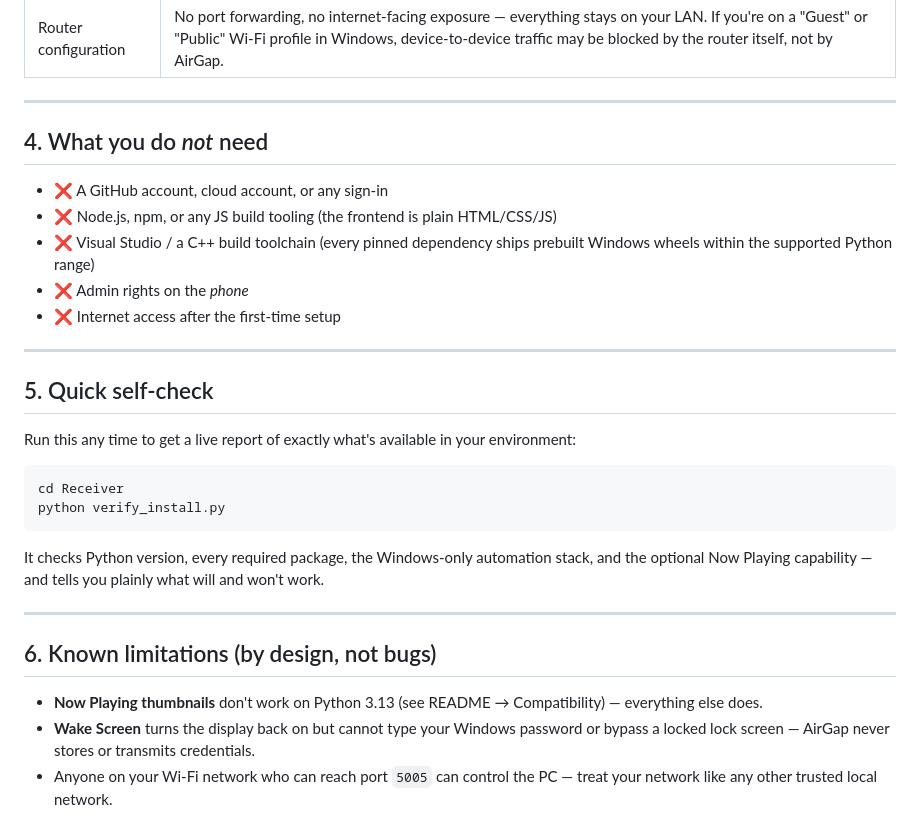
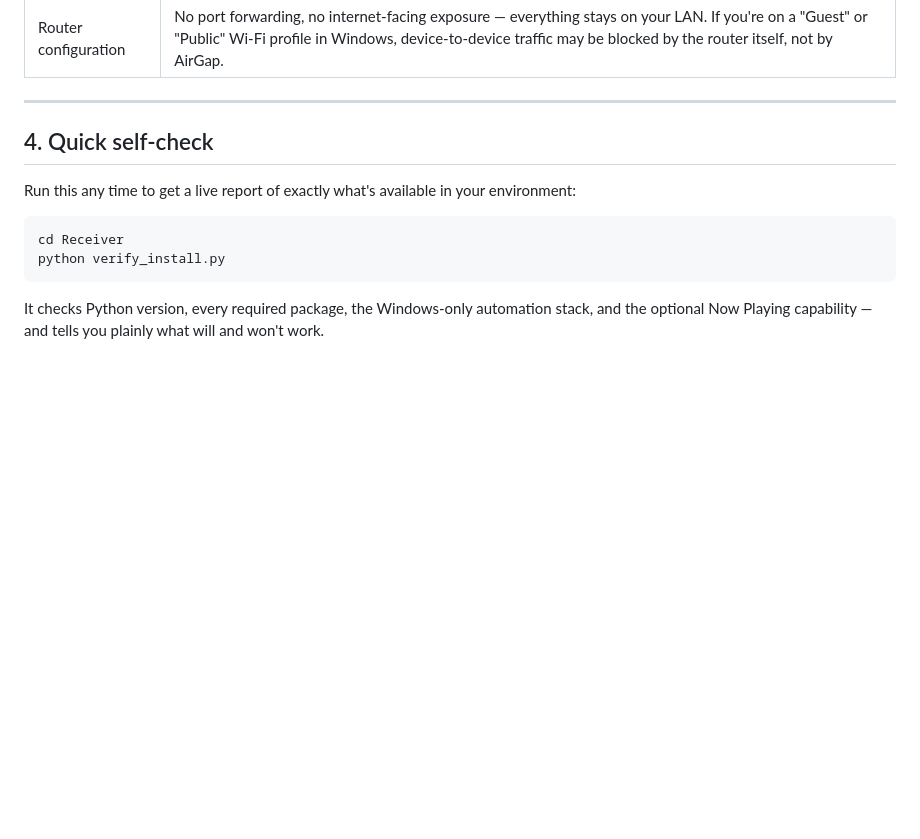
Before and after one commit to miidhunraj/AirGap_V2, a Markdown page: PREREQUISITES.md, the part around the change. Rendered like a GitHub page; blank space fills up the shorter version.

Commit message:
Update prerequisites and self-check instructions
Replaced the 'What you do *not* need' section with a 'Quick self-check' section, providing a command to verify the environment setup.

````diff
--- a/PREREQUISITES.md
+++ b/PREREQUISITES.md
@@ -49,17 +49,7 @@ All handled automatically by `easy_start.bat` (or `pip install -r Receiver/requi
 
 ---
 
-## 4. What you do *not* need
-
-- ❌ A GitHub account, cloud account, or any sign-in
-- ❌ Node.js, npm, or any JS build tooling (the frontend is plain HTML/CSS/JS)
-- ❌ Visual Studio / a C++ build toolchain (every pinned dependency ships prebuilt Windows wheels within the supported Python range)
-- ❌ Admin rights on the *phone*
-- ❌ Internet access after the first-time setup
-
----
-
-## 5. Quick self-check
+## 4. Quick self-check
 
 Run this any time to get a live report of exactly what's available in your environment:
 
@@ -69,11 +59,3 @@ python verify_install.py
 ```
 
 It checks Python version, every required package, the Windows-only automation stack, and the optional Now Playing capability — and tells you plainly what will and won't work.
-
----
-
-## 6. Known limitations (by design, not bugs)
-
-- **Now Playing thumbnails** don't work on Python 3.13 (see README → Compatibility) — everything else does.
-- **Wake Screen** turns the display back on but cannot type your Windows password or bypass a locked lock screen — AirGap never stores or transmits credentials.
-- Anyone on your Wi-Fi network who can reach port `5005` can control the PC — treat your network like any other trusted local network.
````
